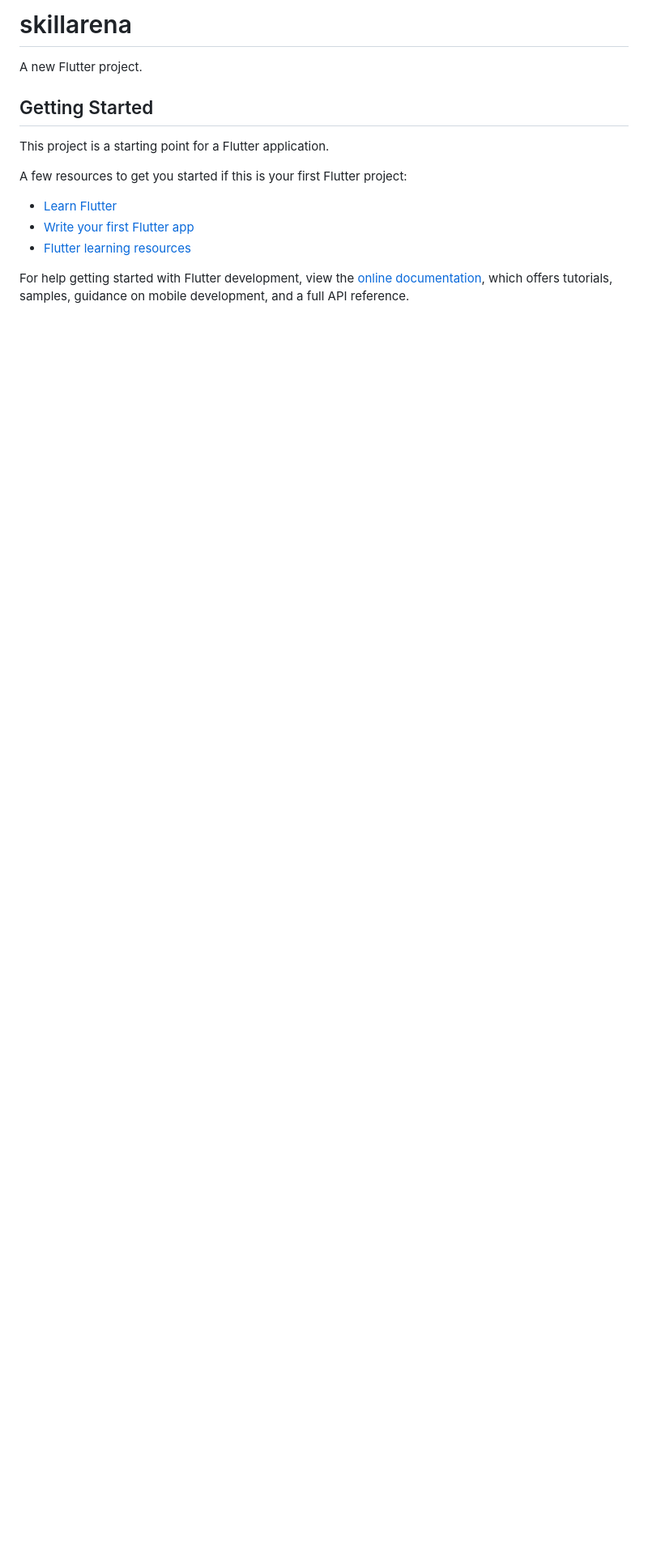
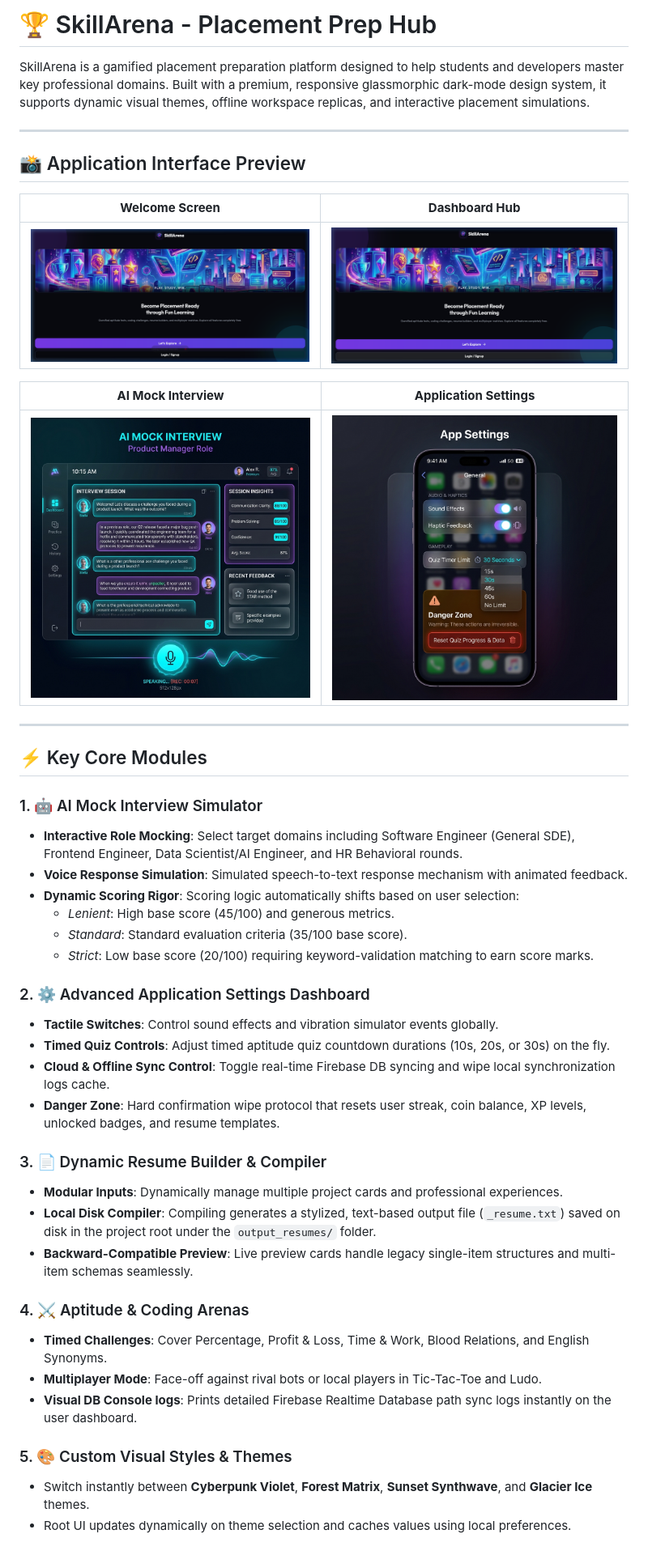
Before and after one commit to pritdhanani10/SkillArena, a Markdown page: README.md, the part around one of its changes. Shown at 81% size. Rendered like a GitHub page; pictures changed too: assets/images/dashboard_screenshot.png (added), assets/images/interview_screenshot.png (added), assets/images/settings_screenshot.png (added); blank space fills up the shorter version.

Commit message:
Update README.md and add screenshot assets

```diff
--- a/README.md
+++ b/README.md
@@ -1,17 +1,48 @@
-# skillarena
+# 🏆 SkillArena - Placement Prep Hub
 
-A new Flutter project.
+SkillArena is a gamified placement preparation platform designed to help students and developers master key professional domains. Built with a premium, responsive glassmorphic dark-mode design system, it supports dynamic visual themes, offline workspace replicas, and interactive placement simulations.
 
-## Getting Started
+---
 
-This project is a starting point for a Flutter application.
+## 📸 Application Interface Preview
 
-A few resources to get you started if this is your first Flutter project:
+| **Welcome Screen** | **Dashboard Hub** |
+|:---:|:---:|
+| ![Welcome Screen](assets/images/welcome_screenshot.png) | ![Dashboard Hub](assets/images/dashboard_screenshot.png) |
 
-- [Learn Flutter](https://docs.flutter.dev/get-started/learn-flutter)
-- [Write your first Flutter app](https://docs.flutter.dev/get-started/codelab)
-- [Flutter learning resources](https://docs.flutter.dev/reference/learning-resources)
+| **AI Mock Interview** | **Application Settings** |
+|:---:|:---:|
+| ![AI Mock Interview](assets/images/interview_screenshot.png) | ![Application Settings](assets/images/settings_screenshot.png) |
 
-For help getting started with Flutter development, view the
-[online documentation](https://docs.flutter.dev/), which offers tutorials,
-samples, guidance on mobile development, and a full API reference.
+---
+
+## ⚡ Key Core Modules
+
+### 1. 🤖 AI Mock Interview Simulator
+- **Interactive Role Mocking**: Select target domains including Software Engineer (General SDE), Frontend Engineer, Data Scientist/AI Engineer, and HR Behavioral rounds.
+- **Voice Response Simulation**: Simulated speech-to-text response mechanism with animated feedback.
+- **Dynamic Scoring Rigor**: Scoring logic automatically shifts based on user selection:
+  - *Lenient*: High base score (45/100) and generous metrics.
+  - *Standard*: Standard evaluation criteria (35/100 base score).
+  - *Strict*: Low base score (20/100) requiring keyword-validation matching to earn score marks.
+
+### 2. ⚙️ Advanced Application Settings Dashboard
+- **Tactile Switches**: Control sound effects and vibration simulator events globally.
+- **Timed Quiz Controls**: Adjust timed aptitude quiz countdown durations (10s, 20s, or 30s) on the fly.
+- **Cloud & Offline Sync Control**: Toggle real-time Firebase DB syncing and wipe local synchronization logs cache.
+- **Danger Zone**: Hard confirmation wipe protocol that resets user streak, coin balance, XP levels, unlocked badges, and resume templates.
+
+### 3. 📄 Dynamic Resume Builder & Compiler
+- **Modular Inputs**: Dynamically manage multiple project cards and professional experiences.
+- **Local Disk Compiler**: Compiling generates a stylized, text-based output file (`_resume.txt`) saved on disk in the project root under the `output_resumes/` folder.
+- **Backward-Compatible Preview**: Live preview cards handle legacy single-item structures and multi-item schemas seamlessly.
+
+### 4. ⚔️ Aptitude & Coding Arenas
+- **Timed Challenges**: Cover Percentage, Profit & Loss, Time & Work, Blood Relations, and English Synonyms.
+- **Multiplayer Mode**: Face-off against rival bots or local players in Tic-Tac-Toe and Ludo.
+- **Visual DB Console logs**: Prints detailed Firebase Realtime Database path sync logs instantly on the user dashboard.
+
+### 5. 🎨 Custom Visual Styles & Themes
+- Switch instantly between **Cyberpunk Violet**, **Forest Matrix**, **Sunset Synthwave**, and **Glacier Ice** themes.
+- Root UI updates dynamically on theme selection and caches values using local preferences.
+
```
Also changed, not shown: other parts of README.md (+73 -0 lines).
